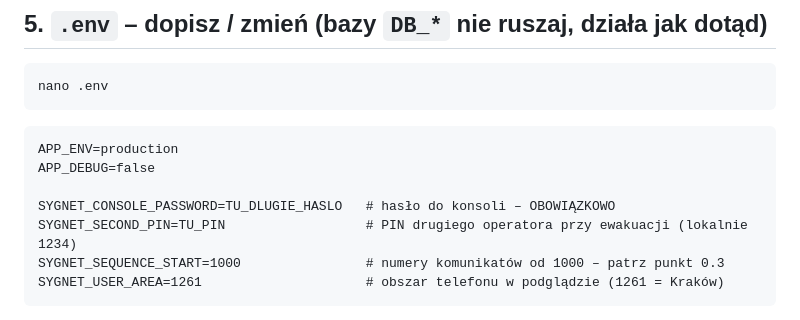
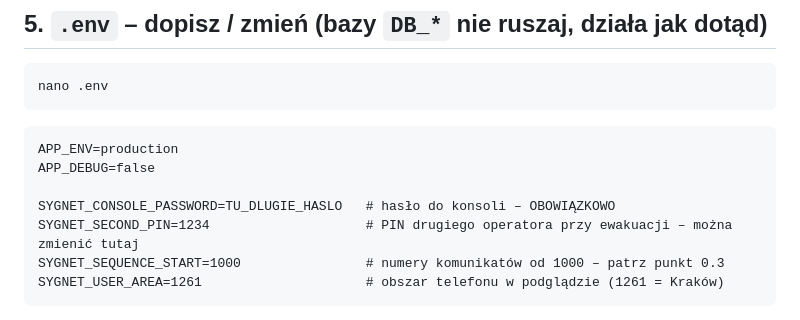
Before and after one commit to B0ZIA/SYGNET, a Markdown page: backend/DEPLOY.md, the part around the change. GitHub-like rendering.

Commit message:
DEPLOY.md: PIN drugiego operatora domyślnie 1234, zmiana w .env
Co-Authored-By: Claude Opus 5.5 <noreply@anthropic.com>

````diff
--- a/backend/DEPLOY.md
+++ b/backend/DEPLOY.md
@@ -93,7 +93,7 @@ APP_ENV=production
 APP_DEBUG=false
 
 SYGNET_CONSOLE_PASSWORD=TU_DLUGIE_HASLO   # hasło do konsoli – OBOWIĄZKOWO
-SYGNET_SECOND_PIN=TU_PIN                  # PIN drugiego operatora przy ewakuacji (lokalnie 1234)
+SYGNET_SECOND_PIN=1234                    # PIN drugiego operatora przy ewakuacji – można zmienić tutaj
 SYGNET_SEQUENCE_START=1000                # numery komunikatów od 1000 – patrz punkt 0.3
 SYGNET_USER_AREA=1261                     # obszar telefonu w podglądzie (1261 = Kraków)
 ```
````
